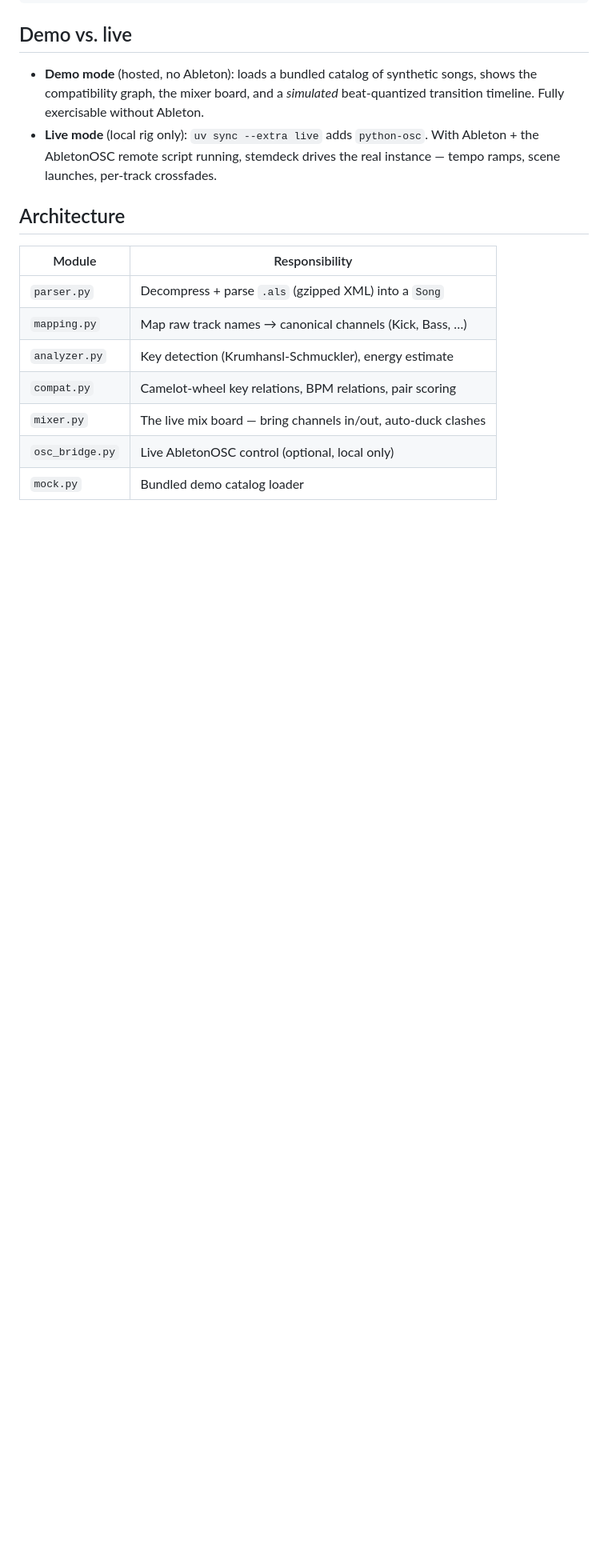
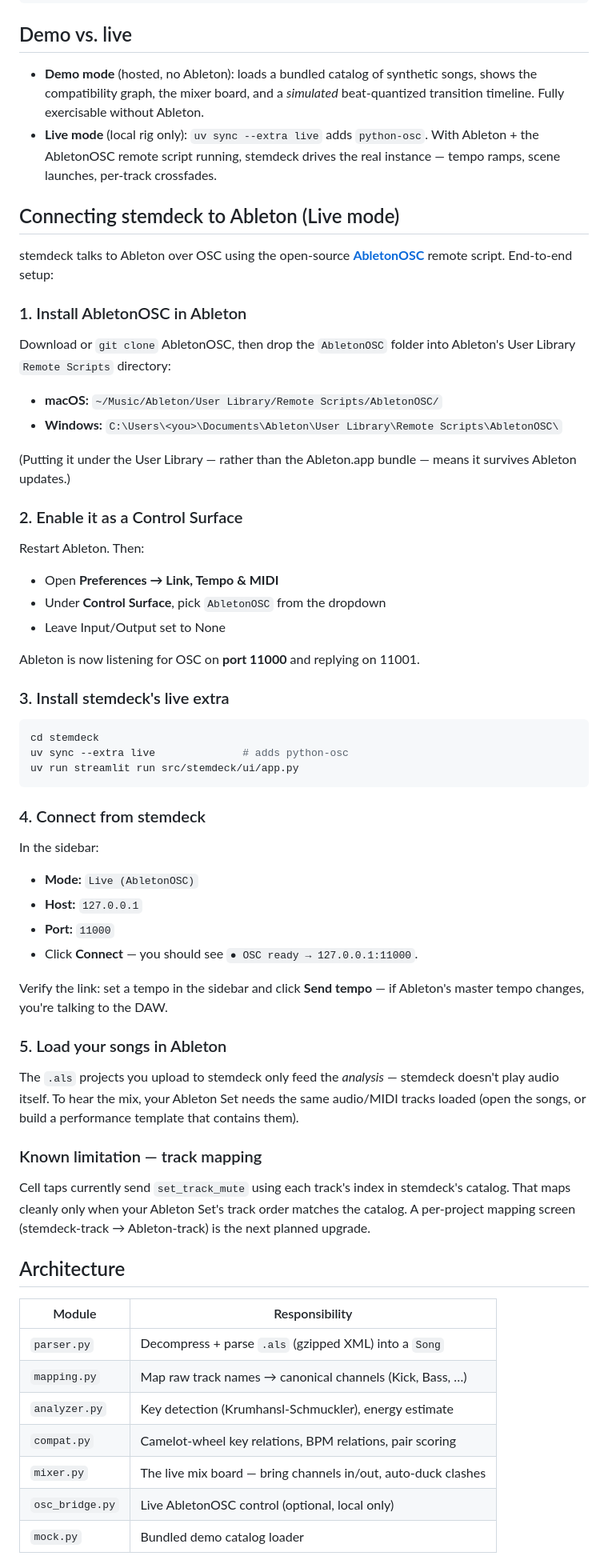
Before and after one commit to anafe03/RL_agents, a Markdown page: stemdeck/README.md, the part around the change. Shown at 80% size. Rendered like a GitHub page; blank space fills up the shorter version.

Commit message:
docs(stemdeck): step-by-step setup for Live mode with Ableton
Adds a "Connecting stemdeck to Ableton" section to the README walking
through every step: install AbletonOSC under the User Library, enable
it as a Control Surface, install stemdeck's live extra, connect from
the UI, verify with a tempo send, load the songs in Ableton. Includes
the honest note about the track-mapping limitation.

````diff
--- a/stemdeck/README.md
+++ b/stemdeck/README.md
@@ -52,6 +52,67 @@ uv run stemdeck demo                            # compatibility matrix in the te
   With Ableton + the AbletonOSC remote script running, stemdeck drives the
   real instance — tempo ramps, scene launches, per-track crossfades.
 
+## Connecting stemdeck to Ableton (Live mode)
+
+stemdeck talks to Ableton over OSC using the open-source
+[**AbletonOSC**](https://github.com/ideoforms/AbletonOSC) remote script.
+End-to-end setup:
+
+### 1. Install AbletonOSC in Ableton
+
+Download or `git clone` AbletonOSC, then drop the `AbletonOSC` folder into
+Ableton's User Library `Remote Scripts` directory:
+
+- **macOS:** `~/Music/Ableton/User Library/Remote Scripts/AbletonOSC/`
+- **Windows:** `C:\Users\<you>\Documents\Ableton\User Library\Remote Scripts\AbletonOSC\`
+
+(Putting it under the User Library — rather than the Ableton.app bundle —
+means it survives Ableton updates.)
+
+### 2. Enable it as a Control Surface
+
+Restart Ableton. Then:
+
+- Open **Preferences → Link, Tempo & MIDI**
+- Under **Control Surface**, pick `AbletonOSC` from the dropdown
+- Leave Input/Output set to None
+
+Ableton is now listening for OSC on **port 11000** and replying on 11001.
+
+### 3. Install stemdeck's live extra
+
+```bash
+cd stemdeck
+uv sync --extra live              # adds python-osc
+uv run streamlit run src/stemdeck/ui/app.py
+```
+
+### 4. Connect from stemdeck
+
+In the sidebar:
+
+- **Mode:** `Live (AbletonOSC)`
+- **Host:** `127.0.0.1`
+- **Port:** `11000`
+- Click **Connect** — you should see `● OSC ready → 127.0.0.1:11000`.
+
+Verify the link: set a tempo in the sidebar and click **Send tempo** — if
+Ableton's master tempo changes, you're talking to the DAW.
+
+### 5. Load your songs in Ableton
+
+The `.als` projects you upload to stemdeck only feed the *analysis* —
+stemdeck doesn't play audio itself. To hear the mix, your Ableton Set
+needs the same audio/MIDI tracks loaded (open the songs, or build a
+performance template that contains them).
+
+### Known limitation — track mapping
+
+Cell taps currently send `set_track_mute` using each track's index in
+stemdeck's catalog. That maps cleanly only when your Ableton Set's track
+order matches the catalog. A per-project mapping screen
+(stemdeck-track → Ableton-track) is the next planned upgrade.
+
 ## Architecture
 
 | Module | Responsibility |
````
